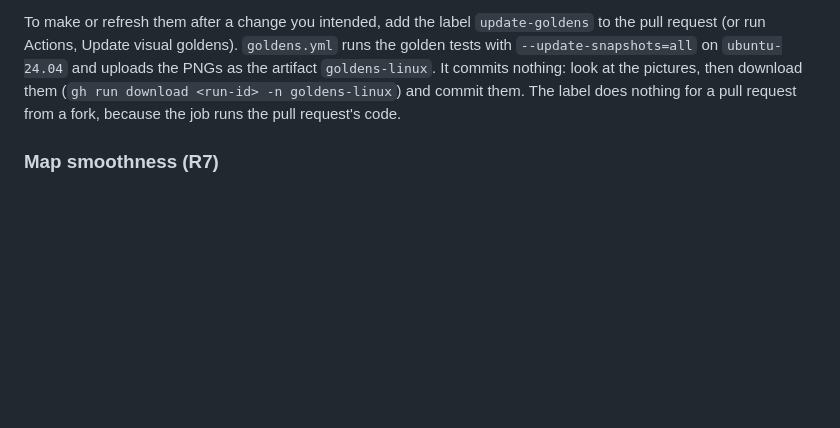
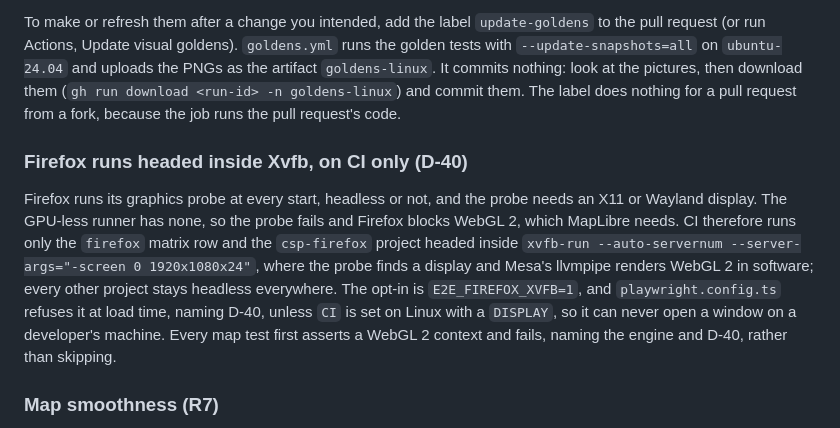
Before and after one commit to ar27111994/weather-aware-truck-routing, a Markdown page: docs/CI-CD.md, the part around the change. GitHub-like rendering; blank space fills up the shorter version.

Commit message:
docs(ci): say why Firefox runs headed in Xvfb on CI, and how the guard works (D-40)

```diff
--- a/docs/CI-CD.md
+++ b/docs/CI-CD.md
@@ -358,6 +358,18 @@ commits nothing: look at the pictures, then download them (`gh run download <run
 and commit them. The label does nothing for a pull request from a fork, because the job runs the pull
 request's code.
 
+### Firefox runs headed inside Xvfb, on CI only (D-40)
+
+Firefox runs its graphics probe at every start, headless or not, and the probe needs an X11 or
+Wayland display. The GPU-less runner has none, so the probe fails and Firefox blocks WebGL 2, which
+MapLibre needs. CI therefore runs only the `firefox` matrix row and the `csp-firefox` project headed
+inside `xvfb-run --auto-servernum --server-args="-screen 0 1920x1080x24"`, where the probe finds a
+display and Mesa's llvmpipe renders WebGL 2 in software; every other project stays headless
+everywhere. The opt-in is `E2E_FIREFOX_XVFB=1`, and `playwright.config.ts` refuses it at load time,
+naming D-40, unless `CI` is set on Linux with a `DISPLAY`, so it can never open a window on a
+developer's machine. Every map test first asserts a WebGL 2 context and fails, naming the engine and
+D-40, rather than skipping.
+
 ### Map smoothness (R7)
 
 `frontend/e2e/map.spec.ts` (tag `@perf`, `chromium` project only, `retries: 0`) waits until every
```
